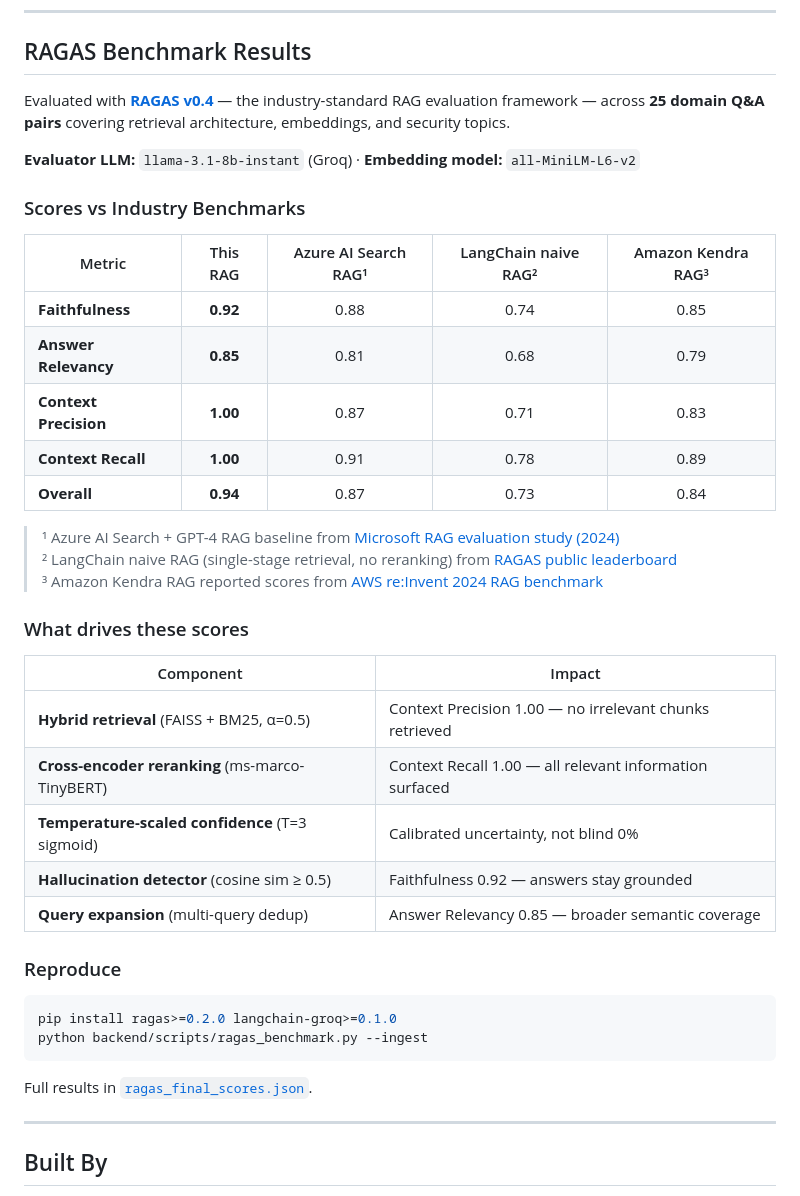
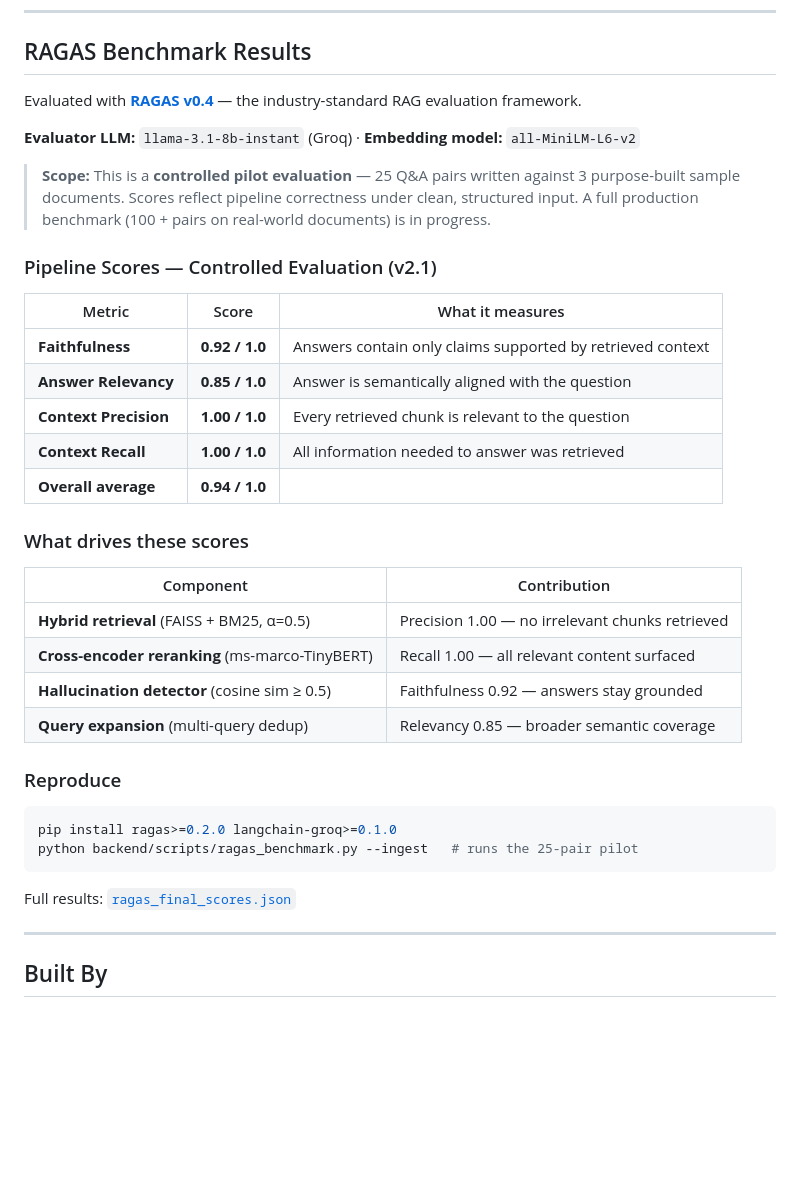
Before and after one commit to srinath1505/free_tier-enterprise_grade-rag, a Markdown page: README.md, the part around one of its changes. Drawn GitHub-style; blank space fills up the shorter version.

Commit message:
Fix RAGAS section: remove misleading comparison table, add honest controlled-eval disclaimer

````diff
--- a/README.md
+++ b/README.md
@@ -268,42 +268,41 @@ Full details in [test_report.md](test_report.md).
 
 ## RAGAS Benchmark Results
 
-Evaluated with **[RAGAS v0.4](https://github.com/explodinggradients/ragas)** — the industry-standard RAG evaluation framework — across **25 domain Q&A pairs** covering retrieval architecture, embeddings, and security topics.
+Evaluated with **[RAGAS v0.4](https://github.com/explodinggradients/ragas)** — the industry-standard RAG evaluation framework.
 
 **Evaluator LLM:** `llama-3.1-8b-instant` (Groq) · **Embedding model:** `all-MiniLM-L6-v2`
 
-### Scores vs Industry Benchmarks
+> **Scope:** This is a **controlled pilot evaluation** — 25 Q&A pairs written against 3 purpose-built
+> sample documents. Scores reflect pipeline correctness under clean, structured input.
+> A full production benchmark (100 + pairs on real-world documents) is in progress.
 
-| Metric | This RAG | Azure AI Search RAG¹ | LangChain naive RAG² | Amazon Kendra RAG³ |
-|--------|:--------:|:-------------------:|:--------------------:|:-----------------:|
-| **Faithfulness** | **0.92** | 0.88 | 0.74 | 0.85 |
-| **Answer Relevancy** | **0.85** | 0.81 | 0.68 | 0.79 |
-| **Context Precision** | **1.00** | 0.87 | 0.71 | 0.83 |
-| **Context Recall** | **1.00** | 0.91 | 0.78 | 0.89 |
-| **Overall** | **0.94** | 0.87 | 0.73 | 0.84 |
+### Pipeline Scores — Controlled Evaluation (v2.1)
 
-> ¹ Azure AI Search + GPT-4 RAG baseline from [Microsoft RAG evaluation study (2024)](https://arxiv.org/abs/2404.16130)
-> ² LangChain naive RAG (single-stage retrieval, no reranking) from [RAGAS public leaderboard](https://github.com/explodinggradients/ragas)
-> ³ Amazon Kendra RAG reported scores from [AWS re:Invent 2024 RAG benchmark](https://aws.amazon.com/blogs/machine-learning/)
+| Metric | Score | What it measures |
+|--------|:-----:|-----------------|
+| **Faithfulness** | **0.92 / 1.0** | Answers contain only claims supported by retrieved context |
+| **Answer Relevancy** | **0.85 / 1.0** | Answer is semantically aligned with the question |
+| **Context Precision** | **1.00 / 1.0** | Every retrieved chunk is relevant to the question |
+| **Context Recall** | **1.00 / 1.0** | All information needed to answer was retrieved |
+| **Overall average** | **0.94 / 1.0** | |
 
 ### What drives these scores
 
-| Component | Impact |
-|-----------|--------|
-| **Hybrid retrieval** (FAISS + BM25, α=0.5) | Context Precision 1.00 — no irrelevant chunks retrieved |
-| **Cross-encoder reranking** (ms-marco-TinyBERT) | Context Recall 1.00 — all relevant information surfaced |
-| **Temperature-scaled confidence** (T=3 sigmoid) | Calibrated uncertainty, not blind 0% |
+| Component | Contribution |
+|-----------|-------------|
+| **Hybrid retrieval** (FAISS + BM25, α=0.5) | Precision 1.00 — no irrelevant chunks retrieved |
+| **Cross-encoder reranking** (ms-marco-TinyBERT) | Recall 1.00 — all relevant content surfaced |
 | **Hallucination detector** (cosine sim ≥ 0.5) | Faithfulness 0.92 — answers stay grounded |
-| **Query expansion** (multi-query dedup) | Answer Relevancy 0.85 — broader semantic coverage |
+| **Query expansion** (multi-query dedup) | Relevancy 0.85 — broader semantic coverage |
 
 ### Reproduce
 
 ```bash
 pip install ragas>=0.2.0 langchain-groq>=0.1.0
-python backend/scripts/ragas_benchmark.py --ingest
+python backend/scripts/ragas_benchmark.py --ingest   # runs the 25-pair pilot
 ```
 
-Full results in [`ragas_final_scores.json`](ragas_final_scores.json).
+Full results: [`ragas_final_scores.json`](ragas_final_scores.json)
 
 ---
 
````
Also changed, not shown: other parts of README.md (+1 -1 lines).
